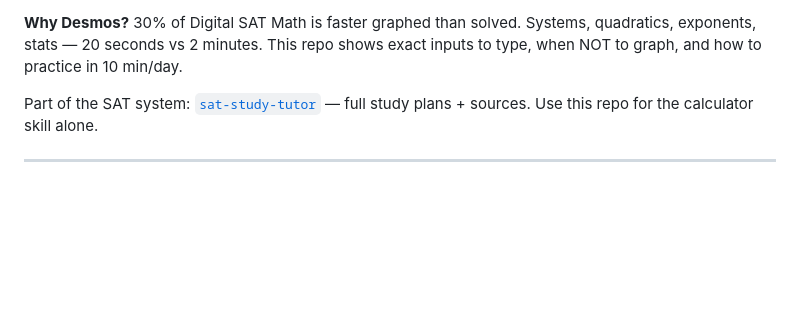
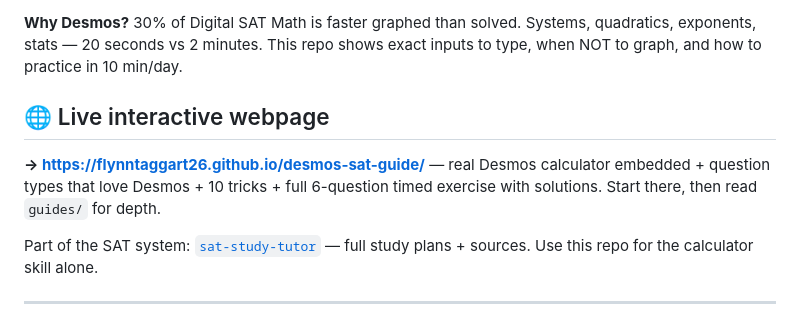
Before and after one commit to Flynntaggart26/desmos-sat-guide, a Markdown page: README.md, the part around the change. Drawn GitHub-style; blank space fills up the shorter version.

Commit message:
docs: link live interactive webpage in README

```diff
--- a/README.md
+++ b/README.md
@@ -13,6 +13,10 @@
 </p>
 
 **Why Desmos?** 30% of Digital SAT Math is faster graphed than solved. Systems, quadratics, exponents, stats — 20 seconds vs 2 minutes. This repo shows exact inputs to type, when NOT to graph, and how to practice in 10 min/day.
+
+## 🌐 Live interactive webpage
+
+**→ https://flynntaggart26.github.io/desmos-sat-guide/** — real Desmos calculator embedded + question types that love Desmos + 10 tricks + full 6-question timed exercise with solutions. Start there, then read `guides/` for depth.
 
 Part of the SAT system: [`sat-study-tutor`](https://github.com/Flynntaggart26/sat-study-tutor) — full study plans + sources. Use this repo for the calculator skill alone.
 
```
